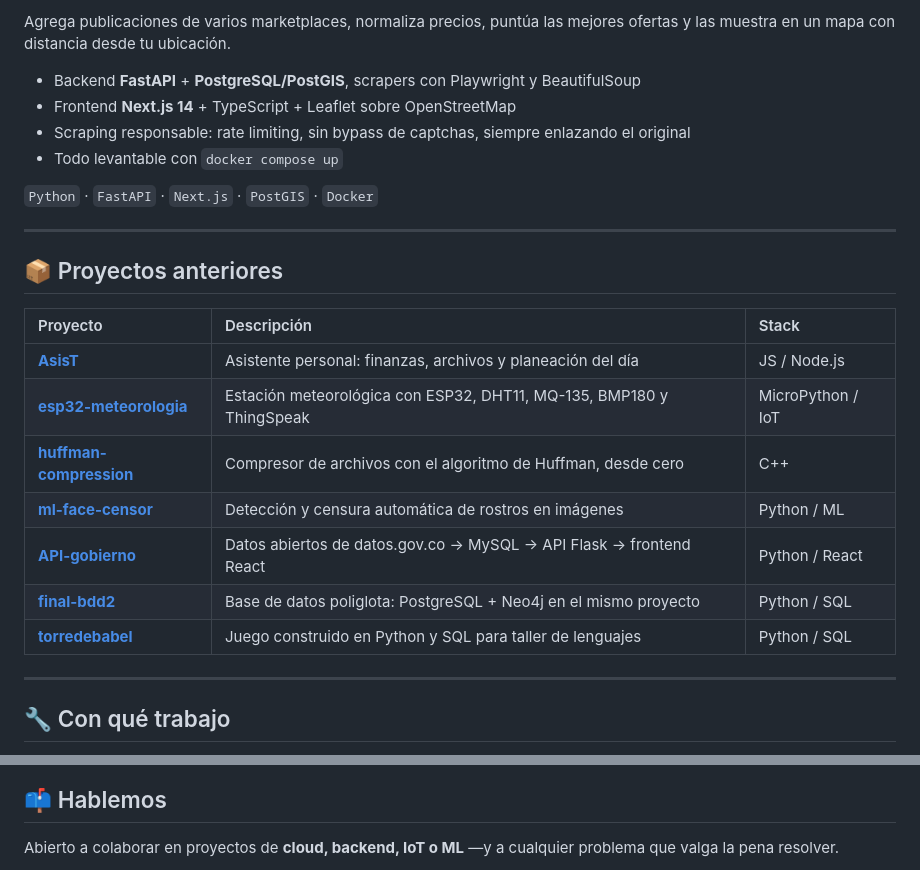
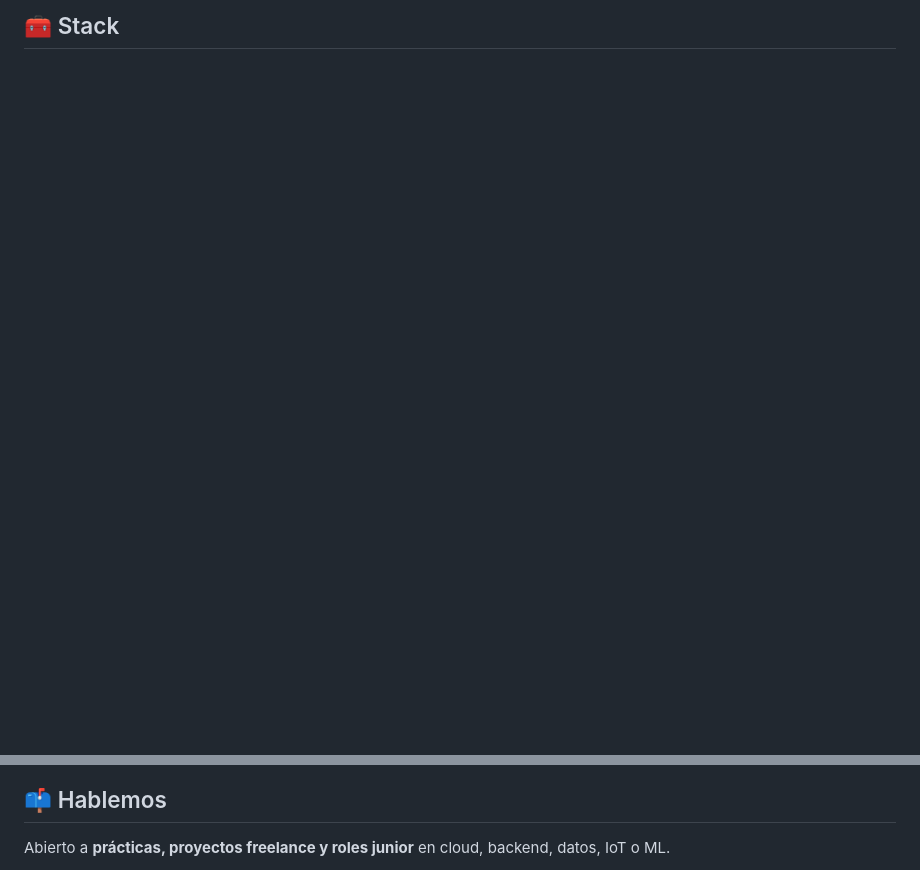
Before and after one commit to andres-lopez-g/andres-lopez-g, a Markdown page: README.md, 2 parts joined by grey strips. GitHub-like rendering; blank space fills up the shorter version.

```diff
--- a/README.md
+++ b/README.md
@@ -71,30 +44,4 @@ S3 → evento → **Lambda** → `ecs:RunTask` → **ECS Fargate** (Pillow) →
-Agrega publicaciones de varios marketplaces, normaliza precios, puntúa las mejores ofertas
-y las muestra en un mapa con distancia desde tu ubicación.
-
-- Backend **FastAPI** + **PostgreSQL/PostGIS**, scrapers con Playwright y BeautifulSoup
-- Frontend **Next.js 14** + TypeScript + Leaflet sobre OpenStreetMap
-- Scraping responsable: rate limiting, sin bypass de captchas, siempre enlazando el original
-- Todo levantable con `docker compose up`
-
-`Python` · `FastAPI` · `Next.js` · `PostGIS` · `Docker`
-
----
-
-## 📦 Proyectos anteriores
-
-| Proyecto | Descripción | Stack |
-|:---|:---|:---|
-| [**AsisT**](https://github.com/andres-lopez-g/AsisT) | Asistente personal: finanzas, archivos y planeación del día | JS / Node.js |
-| [**esp32-meteorologia**](https://github.com/andres-lopez-g/esp32-meteorologia) | Estación meteorológica con ESP32, DHT11, MQ-135, BMP180 y ThingSpeak | MicroPython / IoT |
-| [**huffman-compression**](https://github.com/andres-lopez-g/huffman-compression) | Compresor de archivos con el algoritmo de Huffman, desde cero | C++ |
-| [**ml-face-censor**](https://github.com/andres-lopez-g/ml-face-censor) | Detección y censura automática de rostros en imágenes | Python / ML |
-| [**API-gobierno**](https://github.com/andres-lopez-g/API-gobierno) | Datos abiertos de datos.gov.co → MySQL → API Flask → frontend React | Python / React |
-| [**final-bdd2**](https://github.com/andres-lopez-g/final-bdd2) | Base de datos poliglota: PostgreSQL + Neo4j en el mismo proyecto | Python / SQL |
-| [**torredebabel**](https://github.com/andres-lopez-g/torredebabel) | Juego construido en Python y SQL para taller de lenguajes | Python / SQL |
-
----
-
-## 🔧 Con qué trabajo
+## 🧰 Stack
 
 <div align="center">
 
@@ -140,6 +66,5 @@ y las muestra en un mapa con distancia desde tu ubicación.
 
 ## 📫 Hablemos
 
-Abierto a colaborar en proyectos de **cloud, backend, IoT o ML** —y a cualquier problema
-que valga la pena resolver.
+Abierto a **prácticas, proyectos freelance y roles junior** en cloud, backend, datos, IoT o ML.
 
```
Also changed, not shown: other parts of README.md (+43 -94 lines), assets/banner-dark.png (added), assets/banner-light.png (added).
